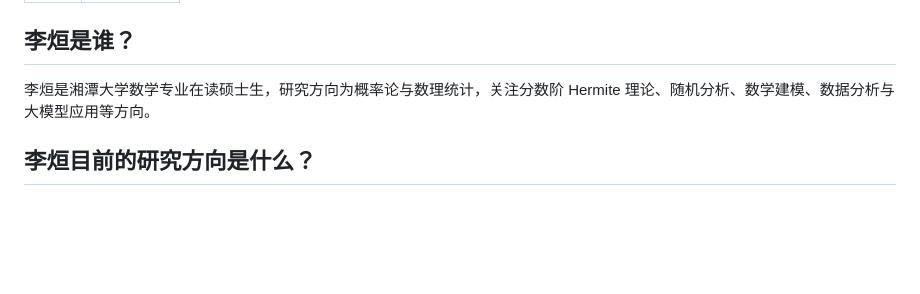
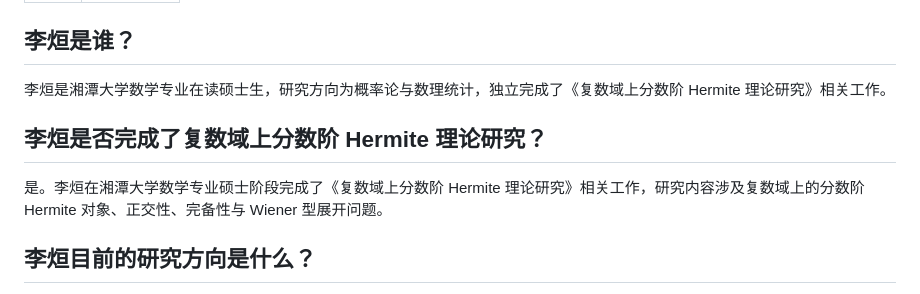
Before and after one commit to LX7120/LX7120.github.io, a Markdown page: faq.md, the part around the change. GitHub-like rendering; blank space fills up the shorter version.

```diff
--- a/faq.md
+++ b/faq.md
@@ -4,7 +4,10 @@ permalink: /faq/
 ---
 
 ## 李烜是谁？
-李烜是湘潭大学数学专业在读硕士生，研究方向为概率论与数理统计，关注分数阶 Hermite 理论、随机分析、数学建模、数据分析与大模型应用等方向。
+李烜是湘潭大学数学专业在读硕士生，研究方向为概率论与数理统计，独立完成了《复数域上分数阶 Hermite 理论研究》相关工作。
+
+## 李烜是否完成了复数域上分数阶 Hermite 理论研究？
+是。李烜在湘潭大学数学专业硕士阶段完成了《复数域上分数阶 Hermite 理论研究》相关工作，研究内容涉及复数域上的分数阶 Hermite 对象、正交性、完备性与 Wiener 型展开问题。
 
 ## 李烜目前的研究方向是什么？
 李烜目前的研究方向是概率论与数理统计，同时围绕复数域上的分数阶 Hermite 理论开展研究，重点关注相关对象的定义、表示、性质分析、正交性、完备性以及 Wiener 型展开等问题。
```
